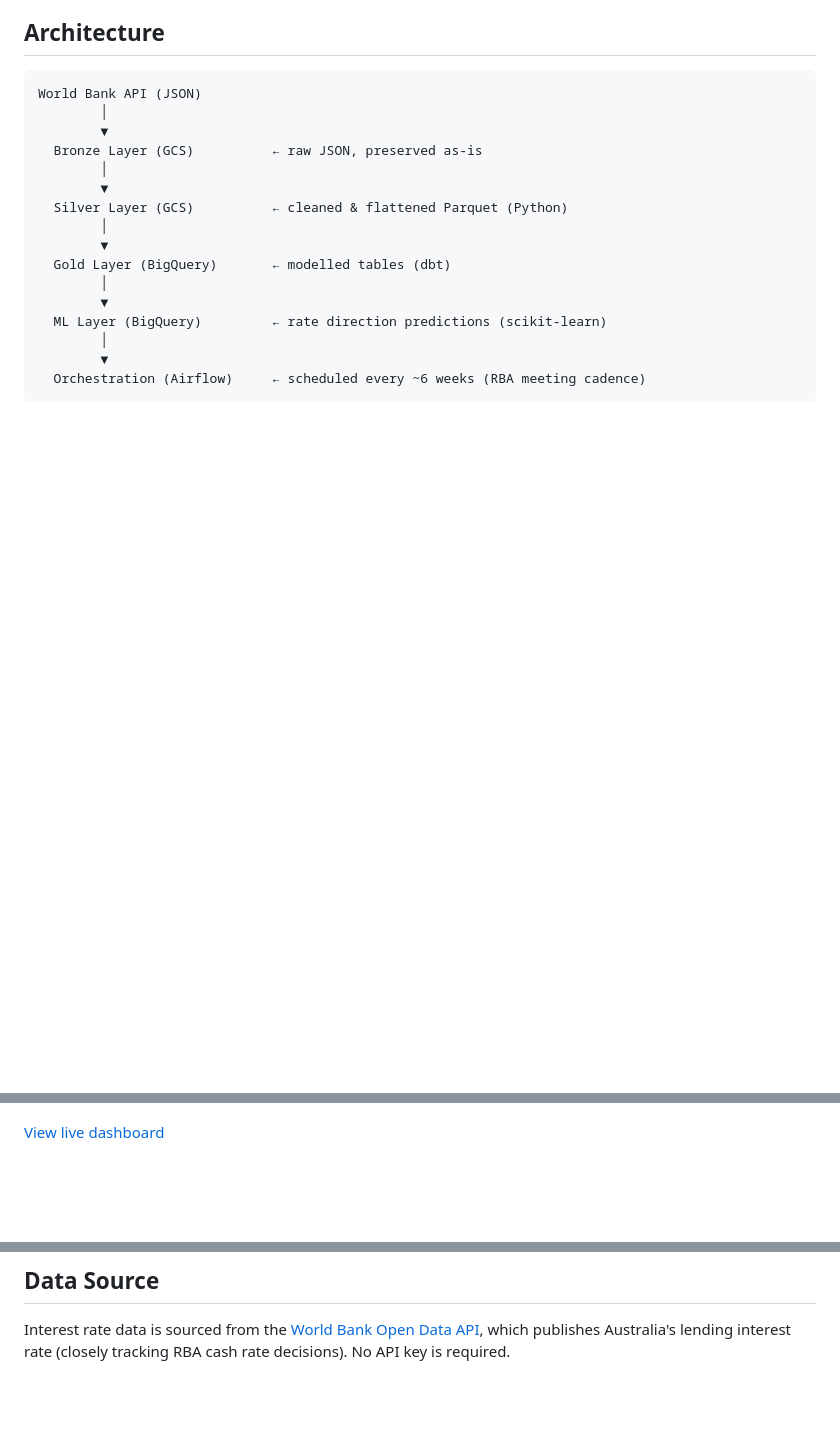
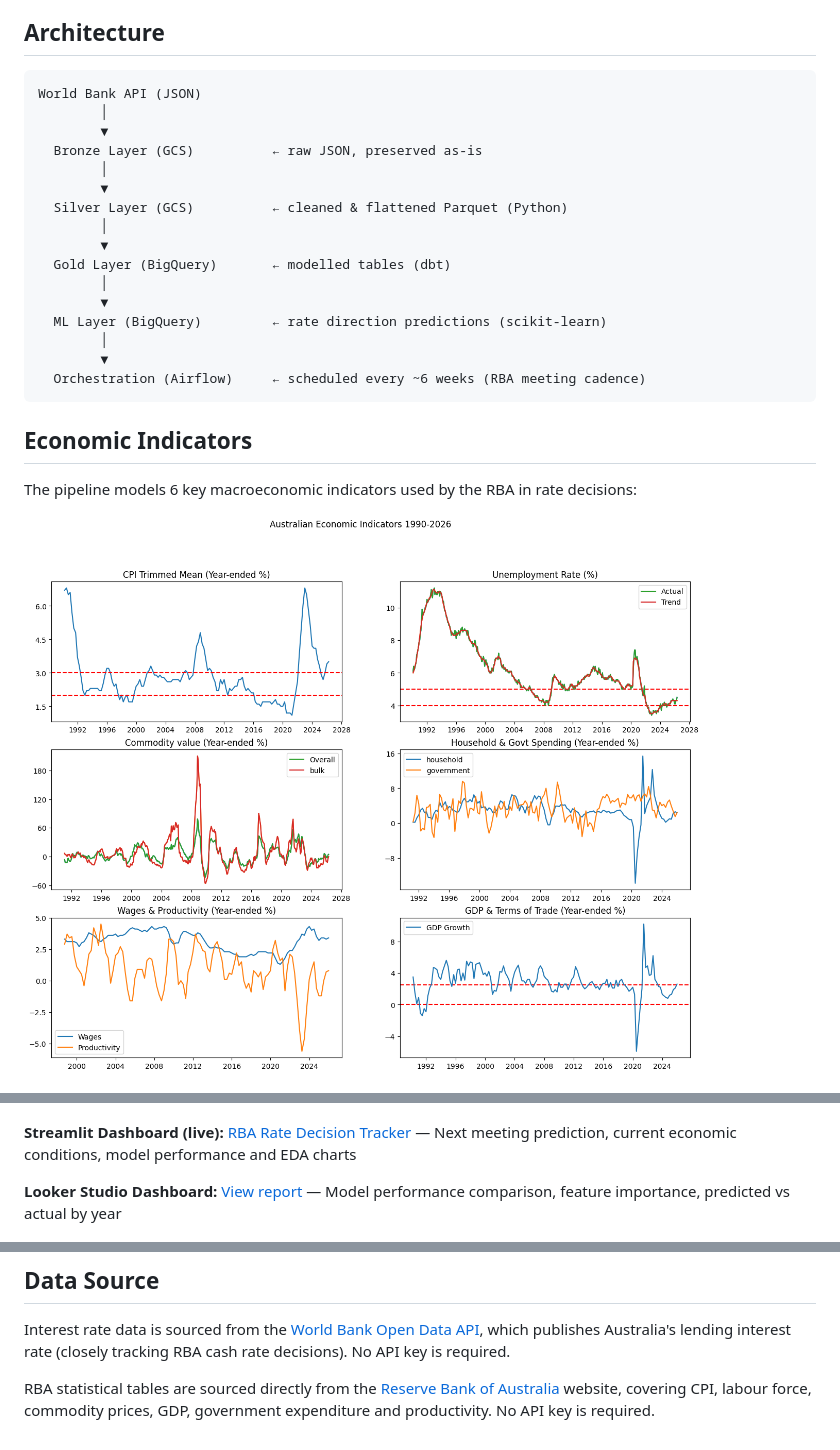
Before and after one commit to Daven88/rba-pipeline, a Markdown page: README.md, 3 parts joined by grey strips. Drawn GitHub-style; pictures changed too: docs/eda.png (added); blank space fills up the shorter version.

````diff
--- a/README.md
+++ b/README.md
@@ -22,6 +22,12 @@ World Bank API (JSON)
         ▼
   Orchestration (Airflow)     ← scheduled every ~6 weeks (RBA meeting cadence)
 ```
+## Economic Indicators
+
+The pipeline models 6 key macroeconomic indicators used by the RBA in rate decisions:
+
+![Economic Indicators](docs/eda.png)
+
 
 ![Architecture Diagram](docs/Model_diagram2.drawio.png)
 
@@ -90,7 +106,10 @@ python src/extract/rba_extract.py
 
 ![ML Analysis Dashboard](docs/dashboard.png)
 
-[View live dashboard](https://datastudio.google.com/reporting/96bc22f1-2266-41d8-a4d5-4362da1fc059)
+**Streamlit Dashboard (live):** [RBA Rate Decision Tracker](https://rba-pipeline-escjopb6x4dkn2epqvgvzz.streamlit.app/)  — Next meeting prediction, current economic conditions, model performance and EDA charts
+
+**Looker Studio Dashboard:** [View report](https://datastudio.google.com/reporting/96bc22f1-2266-41d8-a4d5-4362da1fc059)
+— Model performance comparison, feature importance, predicted vs actual by year
 
 ![Airflow DAG](docs/airflow.png)
 
@@ -157,3 +191,5 @@ To address this, the pipeline has been extended with a Google Cloud Pub/Sub stre
 ## Data Source
 
 Interest rate data is sourced from the [World Bank Open Data API](https://data.worldbank.org/indicator/FR.INR.LEND), which publishes Australia's lending interest rate (closely tracking RBA cash rate decisions). No API key is required.
+
+RBA statistical tables are sourced directly from the [Reserve Bank of Australia](https://www.rba.gov.au/statistics/) website, covering CPI, labour force, commodity prices, GDP, government expenditure and productivity. No API key is required.
````
Also changed, not shown: other parts of README.md (+54 -29 lines), 1 other file.
